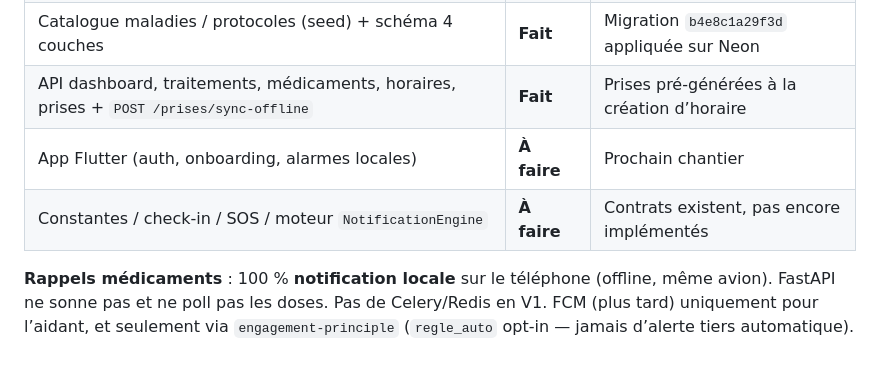
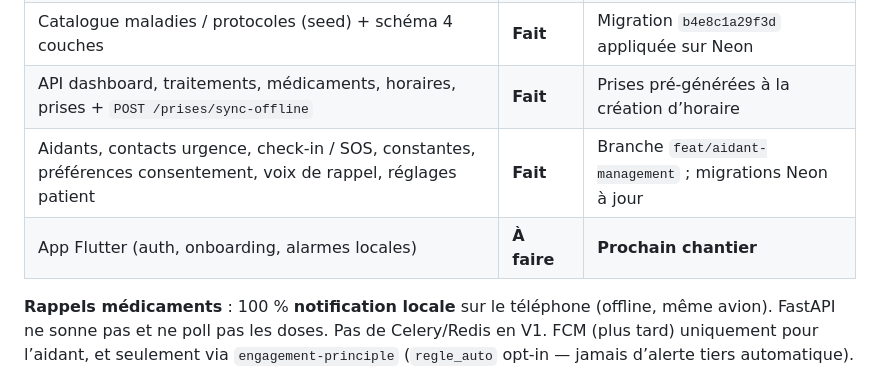
Before and after one commit to Yvannde/fidel-assistant, a Markdown page: .cursor/architecture.md, the part around the change. Drawn GitHub-style.

Commit message:
Document completed V1 backend health and network APIs.
Co-authored-by: Cursor <cursoragent@cursor.com>

```diff
--- a/.cursor/architecture.md
+++ b/.cursor/architecture.md
@@ -31,8 +31,8 @@ Permissions notifs/batterie : seulement si branche suivi perso (option A).
 | Onboarding capacités + sync aidant + activer suivi depuis home | **Fait** | Step C léger ; pas de rôle exclusif |
 | Catalogue maladies / protocoles (seed) + schéma 4 couches | **Fait** | Migration `b4e8c1a29f3d` appliquée sur Neon |
 | API dashboard, traitements, médicaments, horaires, prises + `POST /prises/sync-offline` | **Fait** | Prises pré-générées à la création d’horaire |
-| App Flutter (auth, onboarding, alarmes locales) | **À faire** | Prochain chantier |
-| Constantes / check-in / SOS / moteur `NotificationEngine` | **À faire** | Contrats existent, pas encore implémentés |
+| Aidants, contacts urgence, check-in / SOS, constantes, préférences consentement, voix de rappel, réglages patient | **Fait** | Branche `feat/aidant-management` ; migrations Neon à jour |
+| App Flutter (auth, onboarding, alarmes locales) | **À faire** | **Prochain chantier** |
 
 **Rappels médicaments** : 100 % **notification locale** sur le téléphone (offline, même avion). FastAPI ne sonne pas et ne poll pas les doses. Pas de Celery/Redis en V1. FCM (plus tard) uniquement pour l’aidant, et seulement via `engagement-principle` (`regle_auto` opt-in — jamais d’alerte tiers automatique).
 
```
